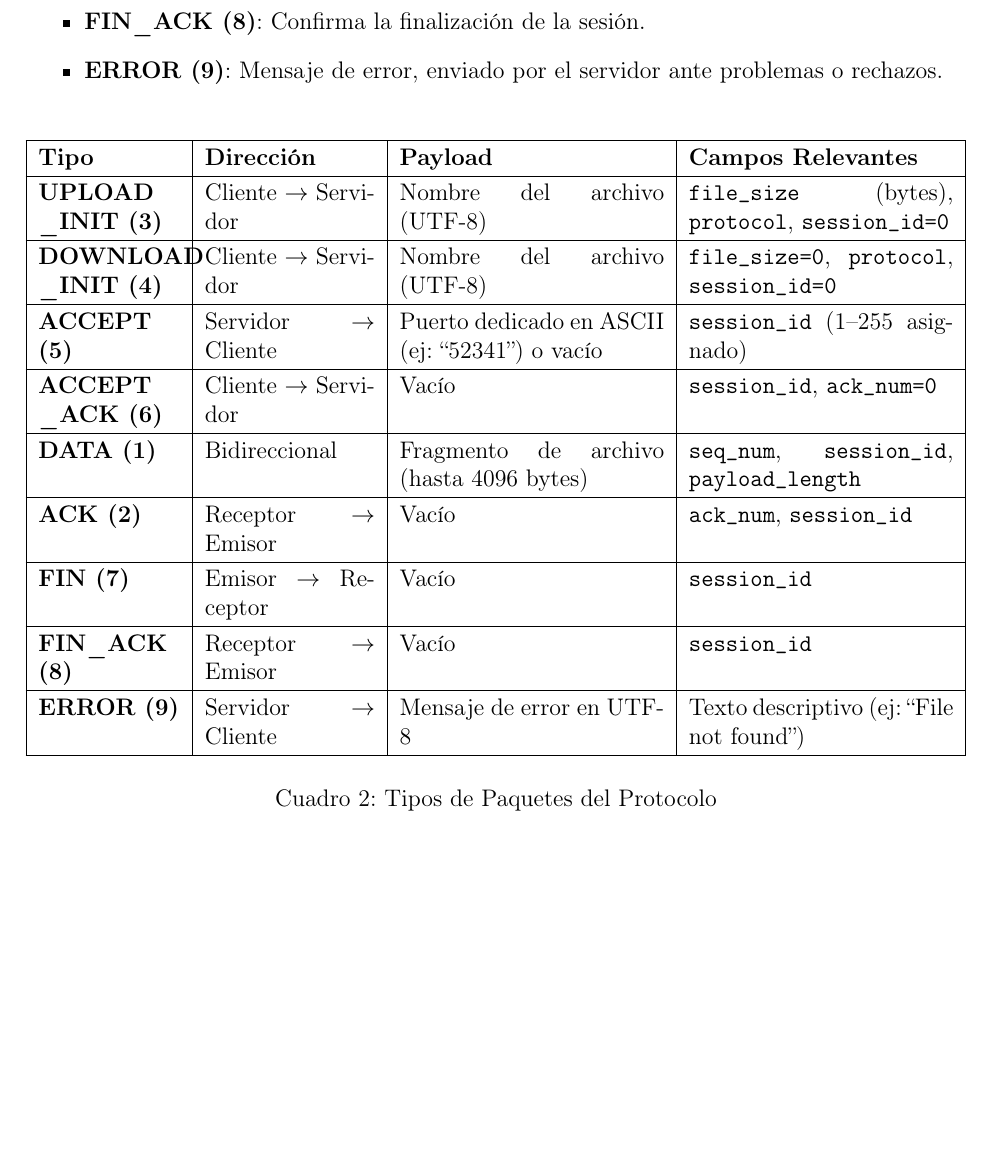
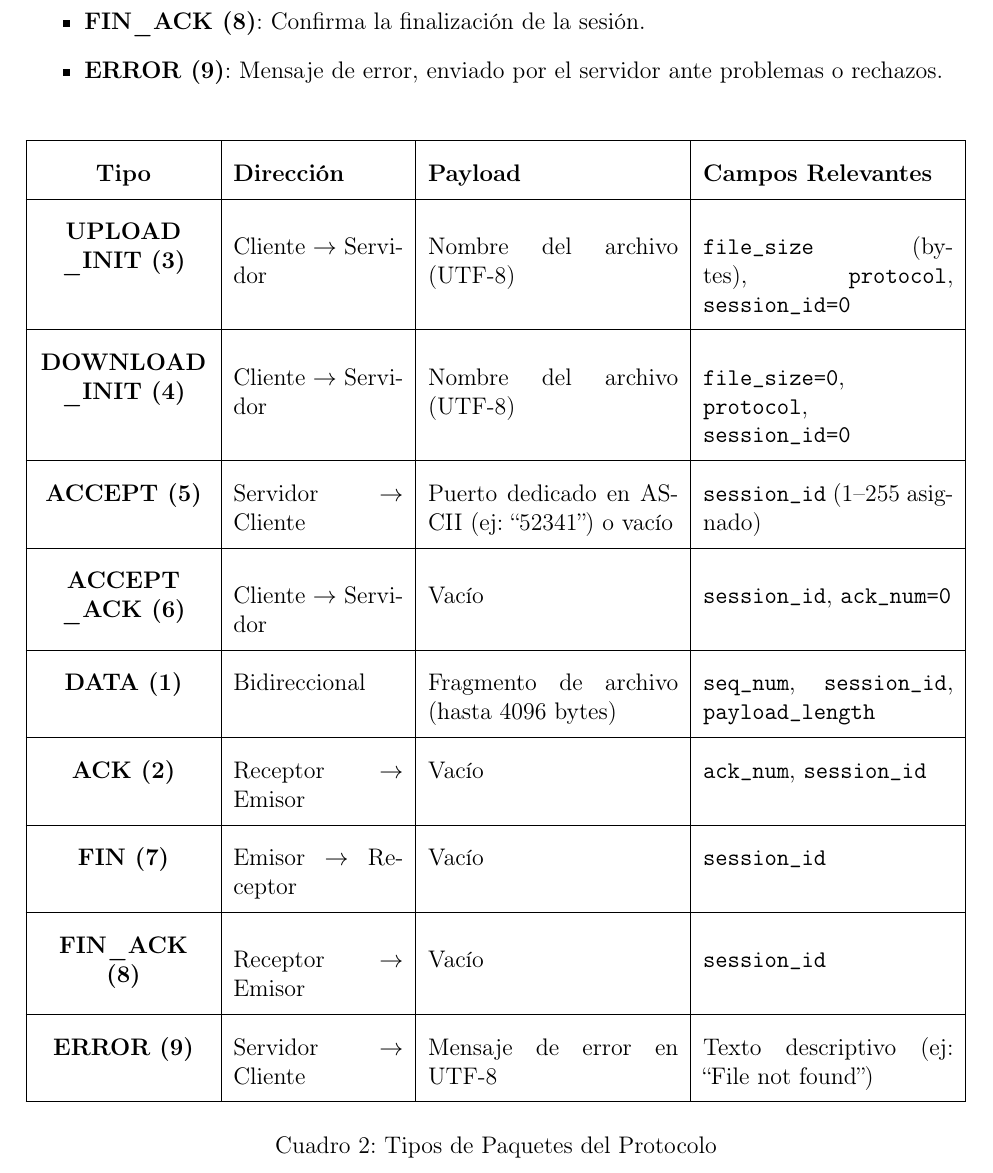
Before and after one commit to AlejoSendra1/TP-N1-Introduccion-a-sistemas-distribuidos, a LaTeX document (informe/main.tex, which reads informe/content/implementacion.tex): part of page 8 of 29, cut so that both start at the same text, the shorter picture padded with empty space. Compiled offline with pdfLaTeX.

Commit message:
change table spaces

```diff
--- a/informe/content/implementacion.tex
+++ b/informe/content/implementacion.tex
@@ -47,8 +47,8 @@ En el protocolo implementado, cada paquete tiene un tipo específico que determi
 \begin{table}[H]
 
 \label{tab:packet_types}
-\renewcommand{\arraystretch}{1.2}
-\begin{tabularx}{\textwidth}{|p{2.5cm}|p{3cm}|X|X|}
+\renewcommand{\arraystretch}{2}
+\begin{tabularx}{\textwidth}{|>{\centering\arraybackslash}m{3cm}|p{3cm}|X|X|}
 \hline
 \textbf{Tipo} & \textbf{Dirección} & \textbf{Payload} & \textbf{Campos Relevantes} \\ \hline
 
```
